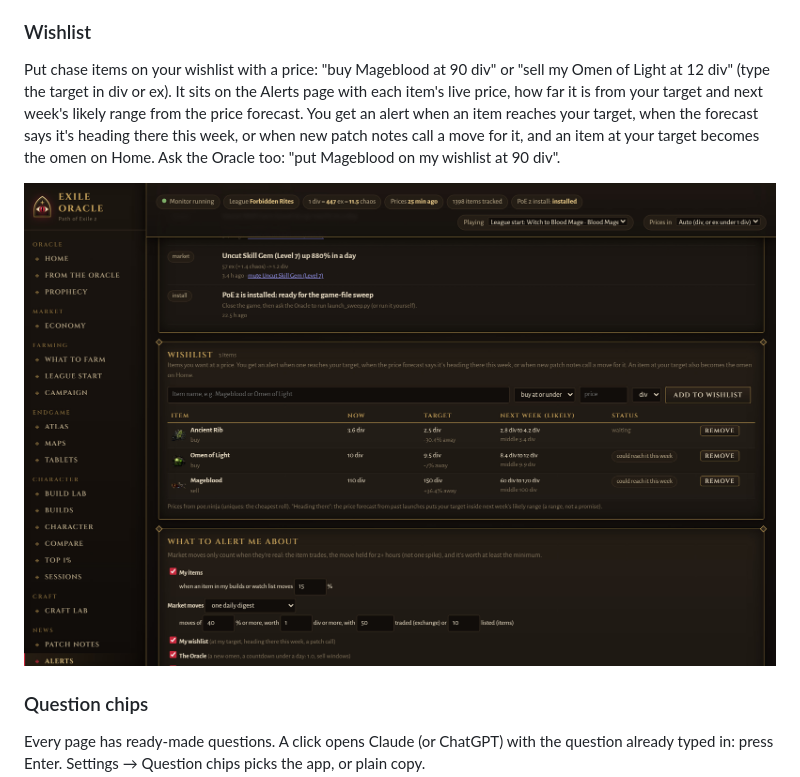
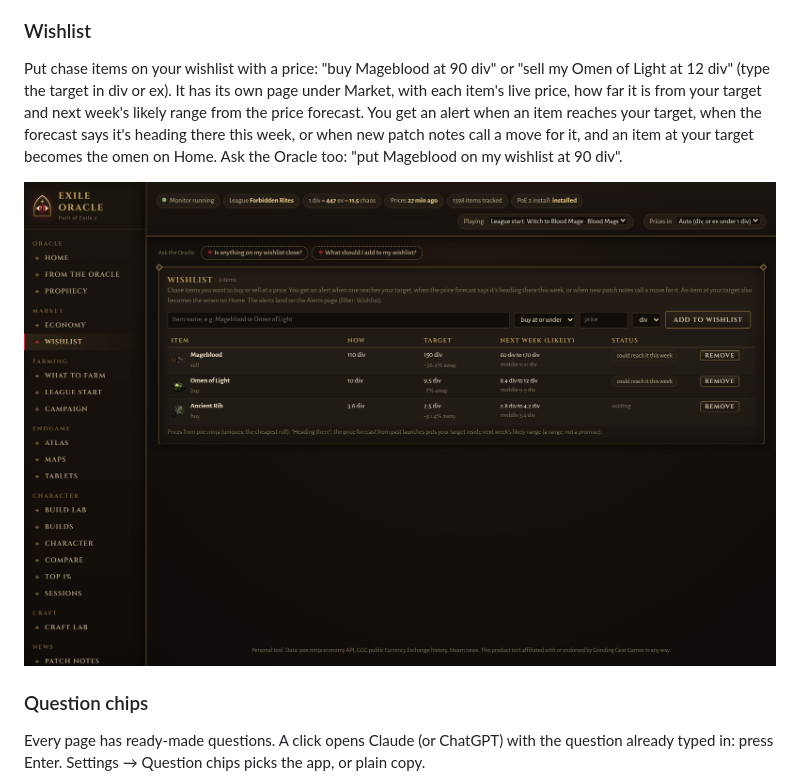
Before and after one commit to xoxoFaith1993/exile-oracle, a Markdown page: README.md, the part around the change. Drawn GitHub-style; pictures changed too: docs/screenshots/wishlist.jpg.

Commit message:
Wishlist gets its own page under Market (was inside Alerts)
Co-Authored-By: Claude Opus 5.5 <noreply@anthropic.com>

```diff
--- a/README.md
+++ b/README.md
@@ -251,7 +251,7 @@ Every line of a patch that hits your builds, with buff / nerf tags.
 
 ### Wishlist
 Put chase items on your wishlist with a price: "buy Mageblood at 90 div" or "sell my Omen of Light at 12 div"
-(type the target in div or ex). It sits on the Alerts page with each item's live price, how far it is from your
+(type the target in div or ex). It has its own page under Market, with each item's live price, how far it is from your
 target and next week's likely range from the price forecast. You get an alert when an item reaches your target,
 when the forecast says it's heading there this week, or when new patch notes call a move for it, and an item at
 your target becomes the omen on Home. Ask the Oracle too: "put Mageblood on my wishlist at 90 div".
```
Also changed, not shown: CLAUDE-GUIDE.md (+2 -2 lines), 4 other files.
